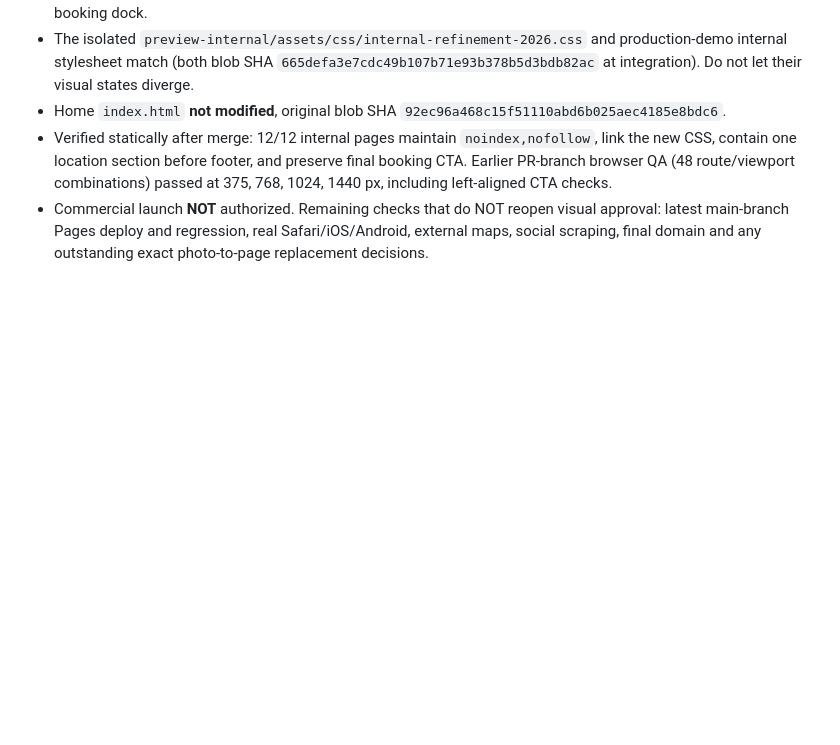
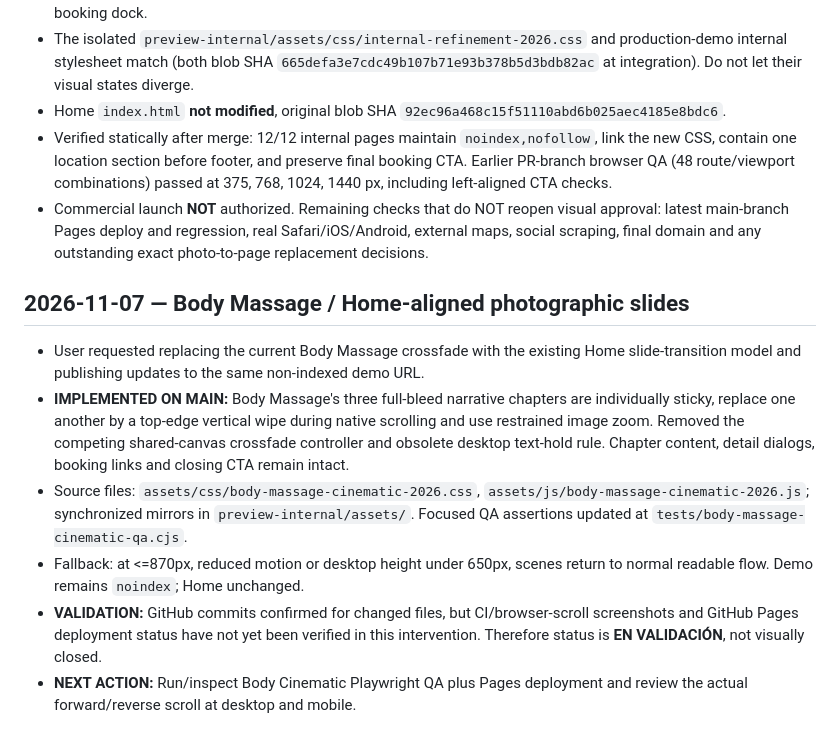
Before and after one commit to atrezzostudiosv-spec/elegant-Massage, a Markdown page: ATREZZO-PROJECT-STATUS.md, the part around the change. Rendered like a GitHub page; blank space fills up the shorter version.

Commit message:
Record Body Massage cinematic slides implementation and validation status

```diff
--- a/ATREZZO-PROJECT-STATUS.md
+++ b/ATREZZO-PROJECT-STATUS.md
@@ -295,3 +295,11 @@ New image assets for reflexology generated locally; their GitHub upload and fina
 - Home `index.html` **not modified**, original blob SHA `92ec96a468c15f51110abd6b025aec4185e8bdc6`.
 - Verified statically after merge: 12/12 internal pages maintain `noindex,nofollow`, link the new CSS, contain one location section before footer, and preserve final booking CTA. Earlier PR-branch browser QA (48 route/viewport combinations) passed at 375, 768, 1024, 1440 px, including left-aligned CTA checks.
 - Commercial launch **NOT** authorized. Remaining checks that do NOT reopen visual approval: latest main-branch Pages deploy and regression, real Safari/iOS/Android, external maps, social scraping, final domain and any outstanding exact photo-to-page replacement decisions.
+
+## 2026-11-07 — Body Massage / Home-aligned photographic slides
+- User requested replacing the current Body Massage crossfade with the existing Home slide-transition model and publishing updates to the same non-indexed demo URL.
+- **IMPLEMENTED ON MAIN:** Body Massage's three full-bleed narrative chapters are individually sticky, replace one another by a top-edge vertical wipe during native scrolling and use restrained image zoom. Removed the competing shared-canvas crossfade controller and obsolete desktop text-hold rule. Chapter content, detail dialogs, booking links and closing CTA remain intact.
+- Source files: `assets/css/body-massage-cinematic-2026.css`, `assets/js/body-massage-cinematic-2026.js`; synchronized mirrors in `preview-internal/assets/`. Focused QA assertions updated at `tests/body-massage-cinematic-qa.cjs`.
+- Fallback: at <=870px, reduced motion or desktop height under 650px, scenes return to normal readable flow. Demo remains `noindex`; Home unchanged.
+- **VALIDATION:** GitHub commits confirmed for changed files, but CI/browser-scroll screenshots and GitHub Pages deployment status have not yet been verified in this intervention. Therefore status is **EN VALIDACIÓN**, not visually closed.
+- **NEXT ACTION:** Run/inspect Body Cinematic Playwright QA plus Pages deployment and review the actual forward/reverse scroll at desktop and mobile.
```
